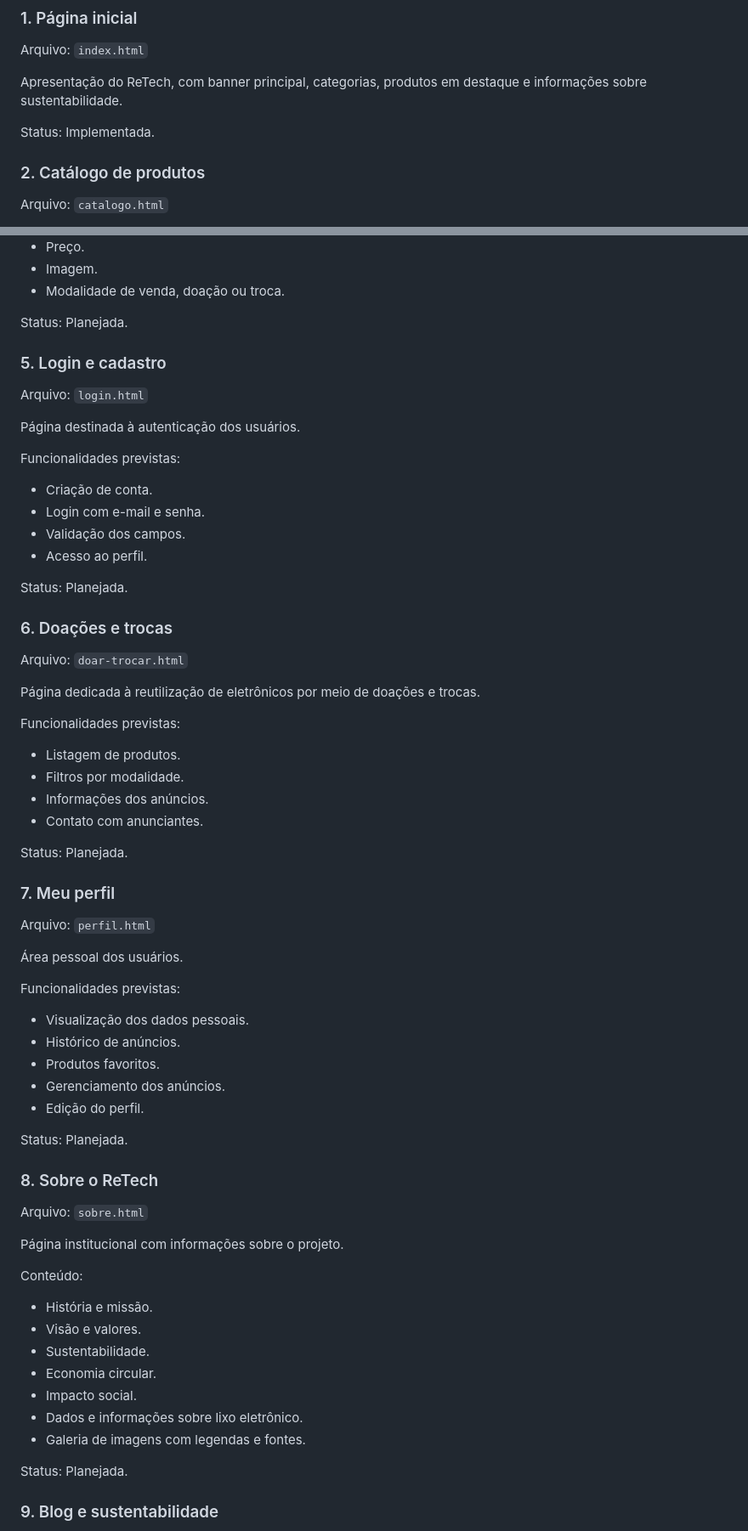
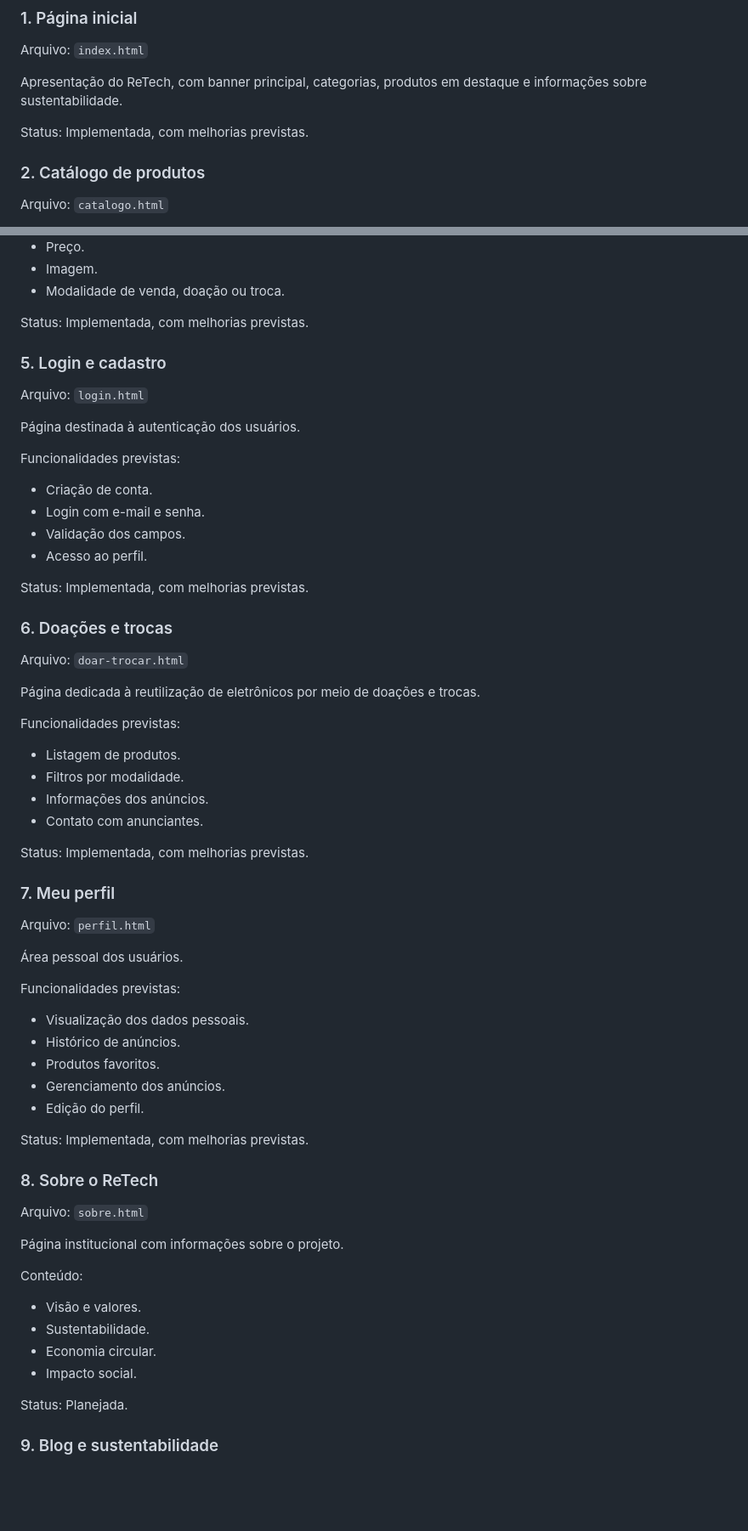
Before and after one commit to GabrielAugustoRosendo/F-SCS-DESWEB-ADS-T-02-2026-RETECH, a Markdown page: README.md, 2 parts joined by grey strips. Shown at 85% size. Drawn GitHub-style; blank space fills up the shorter version.

Commit message:
Sexto commit
ADD: Gabriel Augusto

```diff
--- a/README.md
+++ b/README.md
@@ -67,7 +67,7 @@ Arquivo: `index.html`
 
 Apresentação do ReTech, com banner principal, categorias, produtos em destaque e informações sobre sustentabilidade.
 
-Status: Implementada.
+Status: Implementada, com melhorias previstas.
 
 ### 2. Catálogo de produtos
 Arquivo: `catalogo.html`
@@ -110,7 +110,7 @@ Funcionalidades previstas:
 - Imagem.
 - Modalidade de venda, doação ou troca.
 
-Status: Planejada.
+Status: Implementada, com melhorias previstas.
 
 ### 5. Login e cadastro
 Arquivo: `login.html`
@@ -123,7 +123,7 @@ Funcionalidades previstas:
 - Validação dos campos.
 - Acesso ao perfil.
 
-Status: Planejada.
+Status: Implementada, com melhorias previstas.
 
 ### 6. Doações e trocas
 Arquivo: `doar-trocar.html`
@@ -136,7 +136,7 @@ Funcionalidades previstas:
 - Informações dos anúncios.
 - Contato com anunciantes.
 
-Status: Planejada.
+Status: Implementada, com melhorias previstas.
 
 ### 7. Meu perfil
 Arquivo: `perfil.html`
@@ -150,7 +150,7 @@ Funcionalidades previstas:
 - Gerenciamento dos anúncios.
 - Edição do perfil.
 
-Status: Planejada.
+Status: Implementada, com melhorias previstas.
 
 ### 8. Sobre o ReTech
 Arquivo: `sobre.html`
@@ -158,13 +158,10 @@ Arquivo: `sobre.html`
 Página institucional com informações sobre o projeto.
 
 Conteúdo:
-- História e missão.
 - Visão e valores.
 - Sustentabilidade.
 - Economia circular.
 - Impacto social.
-- Dados e informações sobre lixo eletrônico.
-- Galeria de imagens com legendas e fontes.
 
 Status: Planejada.
 
```
Also changed, not shown: other parts of README.md (+1 -1 lines).
